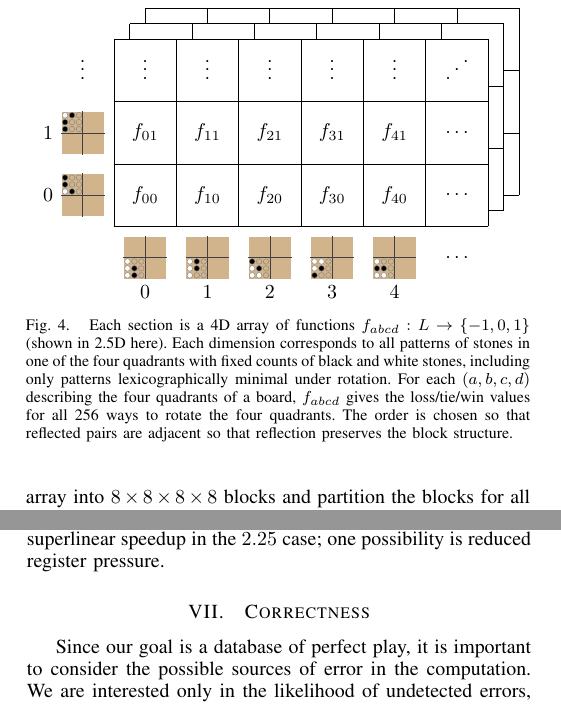
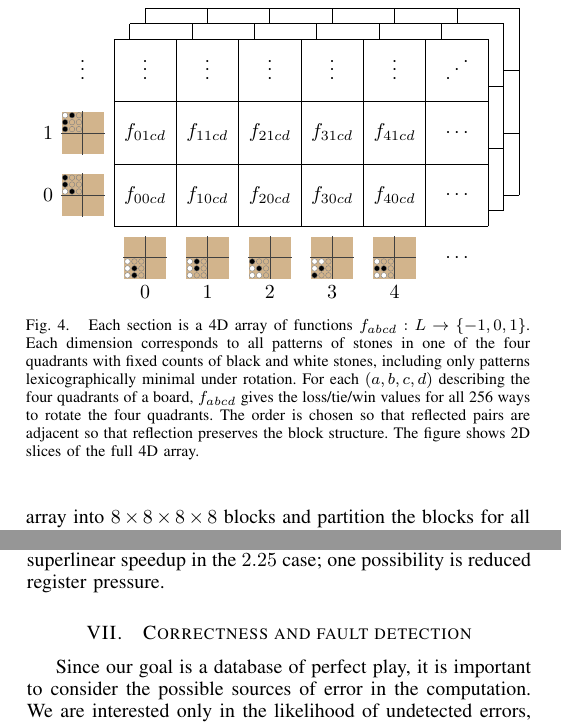
Before and after one commit to girving/pentago, a LaTeX paper (paper/pentago.tex, which reads paper/section.tex): two parts of the columns of pages 3 and 6 of 8, joined at a grey line, cut so that both start at the same text. Compiled offline with pdfLaTeX.

Commit message:
paper: Minor changes and extra TODOs

```diff
--- a/paper/pentago.tex
+++ b/paper/pentago.tex
@@ -327,12 +327,12 @@ might be located in up to $12.2$ processes depending on how data is distributed.
 \input{section.tex}
 \end{center}
 \vspace{-.15in}
-\caption{Each section is a 4D array of functions $f_{abcd} : L \to \{-1,0,1\}$ (shown in 2.5D here).  Each dimension
+\caption{Each section is a 4D array of functions $f_{abcd} : L \to \{-1,0,1\}$.  Each dimension
 corresponds to all patterns of stones in one of the four quadrants with fixed counts of black and white
 stones, including only patterns lexicographically minimal under rotation.  For each $(a,b,c,d)$
 describing the four quadrants of a board, $f_{abcd}$ gives the loss/tie/win values for all 256 ways to rotate the
 four quadrants.  The order is chosen so that reflected pairs are adjacent so that
-reflection preserves the block structure.}
+reflection preserves the block structure.  The figure shows 2D slices of the full 4D array.}
 \label{section}
 \end{figure}
 
@@ -641,7 +641,7 @@ an Intel Core i7, compared to a naive speedup of $2$ since we operate on twice a
 instruction.\cprotect\footnote{See \verb+SSE vs. non-SSE speedup+ in \verb+paper/numbers+}  We are not sure what
 caused the superlinear speedup in the $2.25$ case; one possibility is reduced register pressure.
 
-\section{Correctness}
+\section{Correctness and fault detection}
 
 Since our goal is a database of perfect play, it is important to consider the possible sources of error in the
 computation.  We are interested only in the likelihood of undetected errors, since empirically the code ran
--- a/paper/section.tex
+++ b/paper/section.tex
@@ -123,28 +123,28 @@
   \node at (-0.5,2.35714285714) {$\cdot$};
   \node at (-0.5,2.5) {$\cdot$};
   \node at (-0.5,2.64285714286) {$\cdot$};
-  \node at (.5+0,.5+0) {$f_{00}$};
-  \node at (.5+0,.5+1) {$f_{01}$};
+  \node at (.5+0,.5+0) {$f_{00cd}$};
+  \node at (.5+0,.5+1) {$f_{01cd}$};
   \node at (0.5,2.35714285714) {$\cdot$};
   \node at (0.5,2.5) {$\cdot$};
   \node at (0.5,2.64285714286) {$\cdot$};
-  \node at (.5+1,.5+0) {$f_{10}$};
-  \node at (.5+1,.5+1) {$f_{11}$};
+  \node at (.5+1,.5+0) {$f_{10cd}$};
+  \node at (.5+1,.5+1) {$f_{11cd}$};
   \node at (1.5,2.35714285714) {$\cdot$};
   \node at (1.5,2.5) {$\cdot$};
   \node at (1.5,2.64285714286) {$\cdot$};
-  \node at (.5+2,.5+0) {$f_{20}$};
-  \node at (.5+2,.5+1) {$f_{21}$};
+  \node at (.5+2,.5+0) {$f_{20cd}$};
+  \node at (.5+2,.5+1) {$f_{21cd}$};
   \node at (2.5,2.35714285714) {$\cdot$};
   \node at (2.5,2.5) {$\cdot$};
   \node at (2.5,2.64285714286) {$\cdot$};
-  \node at (.5+3,.5+0) {$f_{30}$};
-  \node at (.5+3,.5+1) {$f_{31}$};
+  \node at (.5+3,.5+0) {$f_{30cd}$};
+  \node at (.5+3,.5+1) {$f_{31cd}$};
   \node at (3.5,2.35714285714) {$\cdot$};
   \node at (3.5,2.5) {$\cdot$};
   \node at (3.5,2.64285714286) {$\cdot$};
-  \node at (.5+4,.5+0) {$f_{40}$};
-  \node at (.5+4,.5+1) {$f_{41}$};
+  \node at (.5+4,.5+0) {$f_{40cd}$};
+  \node at (.5+4,.5+1) {$f_{41cd}$};
   \node at (4.5,2.35714285714) {$\cdot$};
   \node at (4.5,2.5) {$\cdot$};
   \node at (4.5,2.64285714286) {$\cdot$};
```
Also changed, not shown: paper/references.bib (+18 -0 lines), 1 other file.
